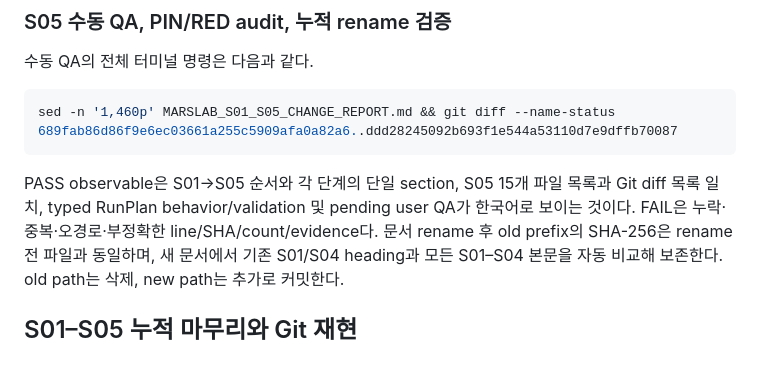
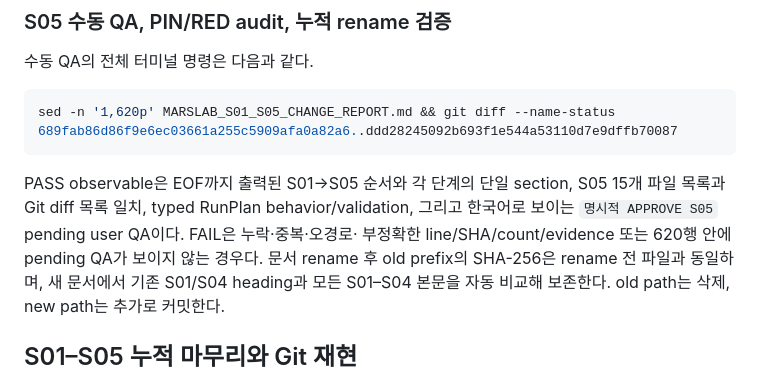
Before and after one commit to kimhoyun-robotair/MarsLab, a Markdown page: MARSLAB_S01_S05_CHANGE_REPORT.md, the part around the change. GitHub-like rendering.

Commit message:
docs(refactor): fix S05 report QA surface

````diff
--- a/MARSLAB_S01_S05_CHANGE_REPORT.md
+++ b/MARSLAB_S01_S05_CHANGE_REPORT.md
@@ -550,12 +550,13 @@ ledger는 이 보고서 작업에서 변경하지 않았다.
 수동 QA의 전체 터미널 명령은 다음과 같다.
 
 ```bash
-sed -n '1,460p' MARSLAB_S01_S05_CHANGE_REPORT.md && git diff --name-status 689fab86d86f9e6ec03661a255c5909afa0a82a6..ddd28245092b693f1e544a53110d7e9dffb70087
+sed -n '1,620p' MARSLAB_S01_S05_CHANGE_REPORT.md && git diff --name-status 689fab86d86f9e6ec03661a255c5909afa0a82a6..ddd28245092b693f1e544a53110d7e9dffb70087
 ```
 
-PASS observable은 S01→S05 순서와 각 단계의 단일 section, S05 15개 파일 목록과
-Git diff 목록 일치, typed RunPlan behavior/validation 및 pending user QA가
-한국어로 보이는 것이다. FAIL은 누락·중복·오경로·부정확한 line/SHA/count/evidence다.
+PASS observable은 EOF까지 출력된 S01→S05 순서와 각 단계의 단일 section, S05
+15개 파일 목록과 Git diff 목록 일치, typed RunPlan behavior/validation, 그리고
+한국어로 보이는 `명시적 APPROVE S05` pending user QA이다. FAIL은 누락·중복·오경로·
+부정확한 line/SHA/count/evidence 또는 620행 안에 pending QA가 보이지 않는 경우다.
 문서 rename 후 old prefix의 SHA-256은 rename 전 파일과 동일하며, 새 문서에서
 기존 S01/S04 heading과 모든 S01–S04 본문을 자동 비교해 보존한다. old path는
 삭제, new path는 추가로 커밋한다.
````
